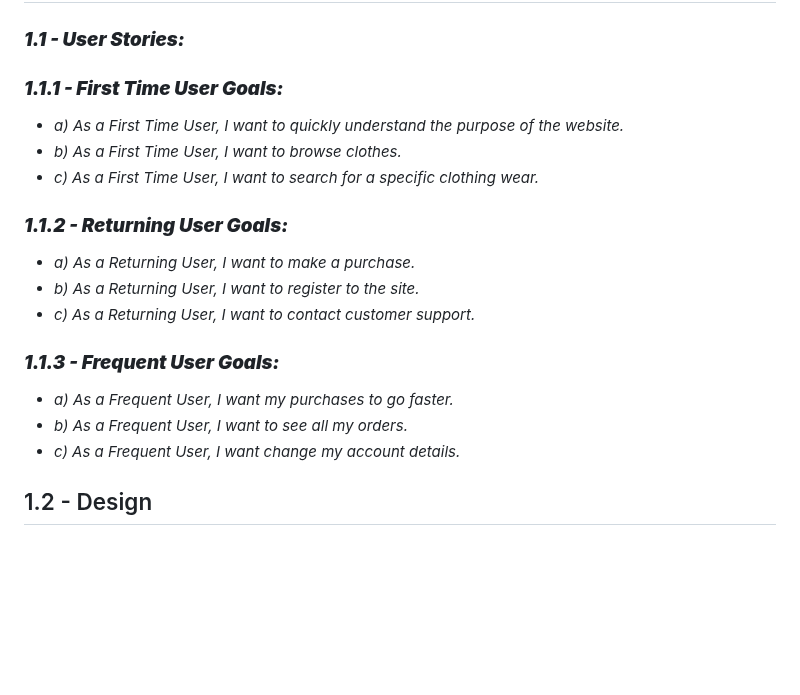
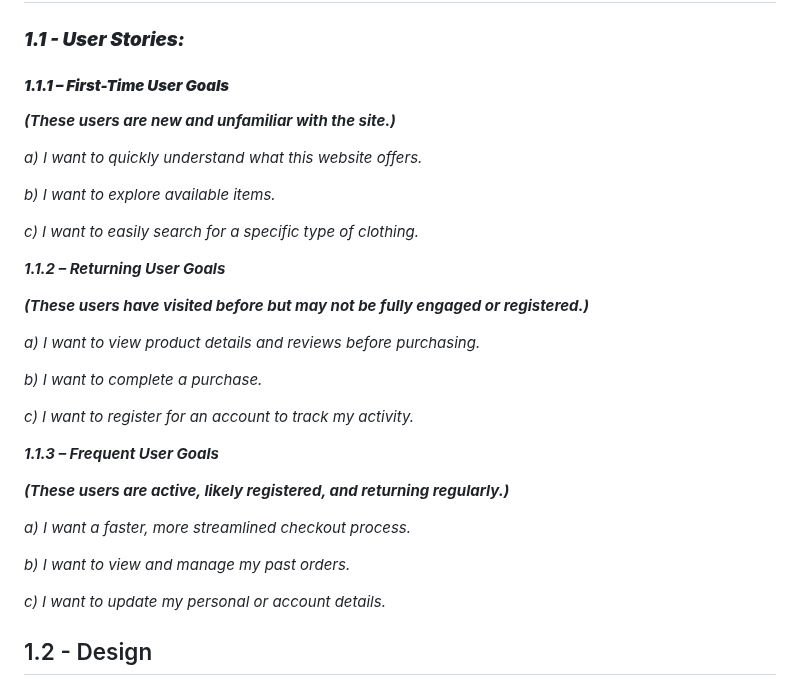
Before and after one commit to GlennJohansson85/e-shop, a Markdown page: readme.md, the part around the change. Drawn GitHub-style; blank space fills up the shorter version.

Commit message:
Update readme.md
Updating user stories

```diff
--- a/readme.md
+++ b/readme.md
@@ -77,20 +77,35 @@
 
 ### ***1.1 - User Stories:***
 
-### ***1.1.1 - First Time User Goals:***
-- *a) As a First Time User, I want to quickly understand the purpose of the website.*
-- *b) As a First Time User, I want to browse clothes.*
-- *c) As a First Time User, I want to search for a specific clothing wear.*
+#### ***1.1.1 – First-Time User Goals***
 
-### ***1.1.2 - Returning User Goals:***
-- *a) As a Returning User, I want to make a purchase.*
-- *b) As a Returning User, I want to register to the site.*
-- *c) As a Returning User, I want to contact customer support.*
+***(These users are new and unfamiliar with the site.)***
 
-### ***1.1.3 - Frequent User Goals:***
-- *a) As a Frequent User, I want my purchases to go faster.*
-- *b) As a Frequent User, I want to see all my orders.*
-- *c) As a Frequent User, I want change my account details.*
+*a) I want to quickly understand what this website offers.*
+
+*b) I want to explore available items.*
+
+*c) I want to easily search for a specific type of clothing.*
+
+***1.1.2 – Returning User Goals***
+
+***(These users have visited before but may not be fully engaged or registered.)***
+
+*a) I want to view product details and reviews before purchasing.*
+
+*b) I want to complete a purchase.*
+
+*c) I want to register for an account to track my activity.*
+
+***1.1.3 – Frequent User Goals***
+
+***(These users are active, likely registered, and returning regularly.)***
+
+*a) I want a faster, more streamlined checkout process.*
+
+*b) I want to view and manage my past orders.*
+
+*c) I want to update my personal or account details.*
 
 
 
```
